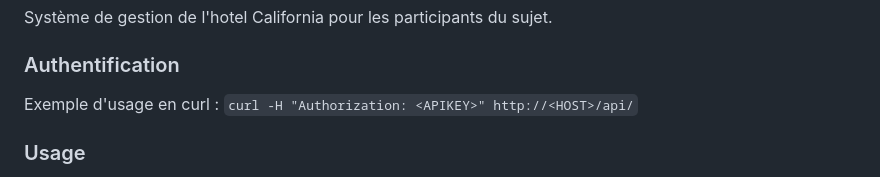
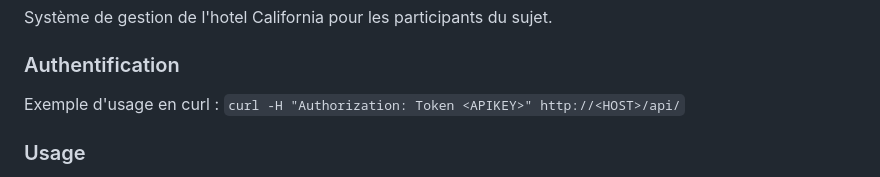
Before and after one commit to LeMans-SchoolofAI/24hcode2025, a Markdown page: README.md, the part around the change. GitHub-like rendering.

Commit message:
Fix doc about token

```diff
--- a/README.md
+++ b/README.md
@@ -21,7 +21,7 @@ Attention : pour le premier lancement il faut obligatoirement commencer par dock
 Système de gestion de l'hotel California pour les participants du sujet.
 
 ### Authentification
-Exemple d'usage en curl : `curl -H "Authorization: <APIKEY>" http://<HOST>/api/`
+Exemple d'usage en curl : `curl -H "Authorization: Token <APIKEY>" http://<HOST>/api/`
 
 ### Usage
 - `localhost:8000` pour accéder à l'interface web
```
